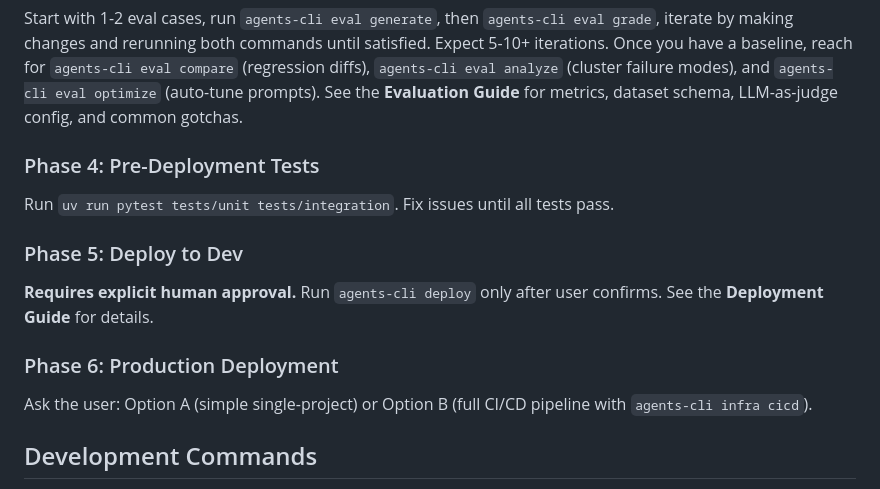
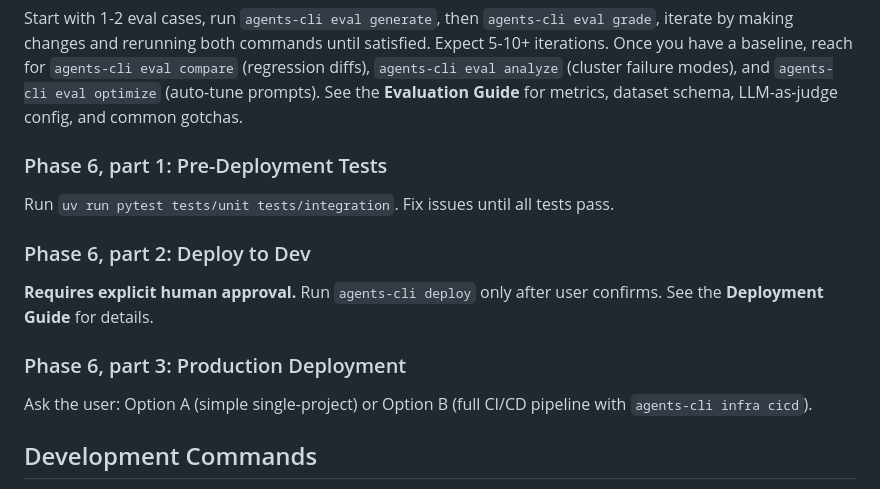
Before and after one commit to MehmetKaratay/MWISagent, a Markdown page: GEMINI.md, the part around the change. GitHub-like rendering.

Commit message:
chore(GEMINI.md): Updated Phase codings.
 - GEMINI.md was autogenerated to help the model understand the project.
   It mislabled phases compared to the global GEMINI.md

```diff
--- a/GEMINI.md
+++ b/GEMINI.md
@@ -20,13 +20,13 @@ Implement agent logic in `app/`. Use `agents-cli playground` for interactive tes
 ### Phase 3: The Evaluation Loop (Main Iteration Phase)
 Start with 1-2 eval cases, run `agents-cli eval generate`, then `agents-cli eval grade`, iterate by making changes and rerunning both commands until satisfied. Expect 5-10+ iterations. Once you have a baseline, reach for `agents-cli eval compare` (regression diffs), `agents-cli eval analyze` (cluster failure modes), and `agents-cli eval optimize` (auto-tune prompts). See the **Evaluation Guide** for metrics, dataset schema, LLM-as-judge config, and common gotchas.
 
-### Phase 4: Pre-Deployment Tests
+### Phase 6, part 1: Pre-Deployment Tests
 Run `uv run pytest tests/unit tests/integration`. Fix issues until all tests pass.
 
-### Phase 5: Deploy to Dev
+### Phase 6, part 2: Deploy to Dev
 **Requires explicit human approval.** Run `agents-cli deploy` only after user confirms. See the **Deployment Guide** for details.
 
-### Phase 6: Production Deployment
+### Phase 6, part 3: Production Deployment
 Ask the user: Option A (simple single-project) or Option B (full CI/CD pipeline with `agents-cli infra cicd`).
 
 ## Development Commands
```
